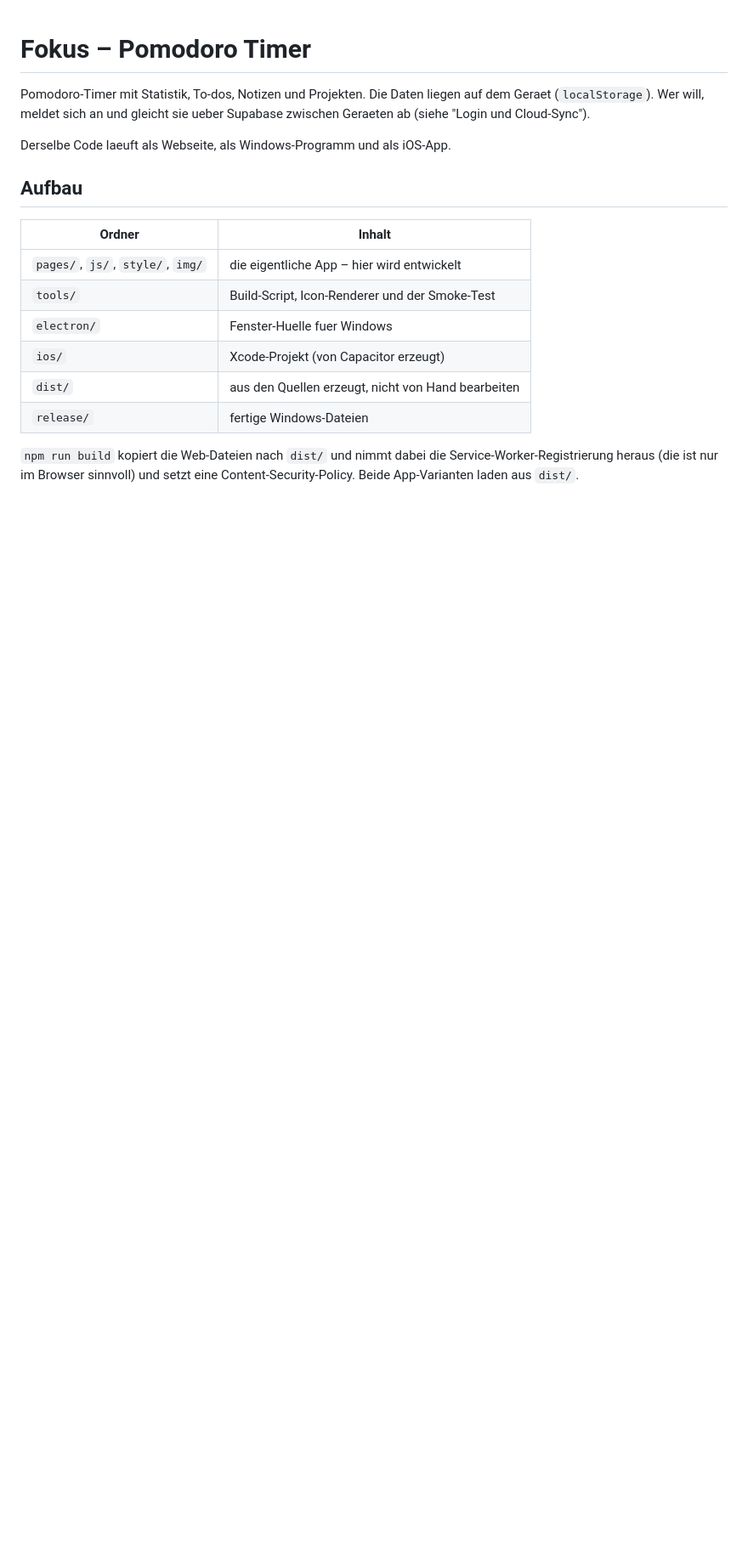
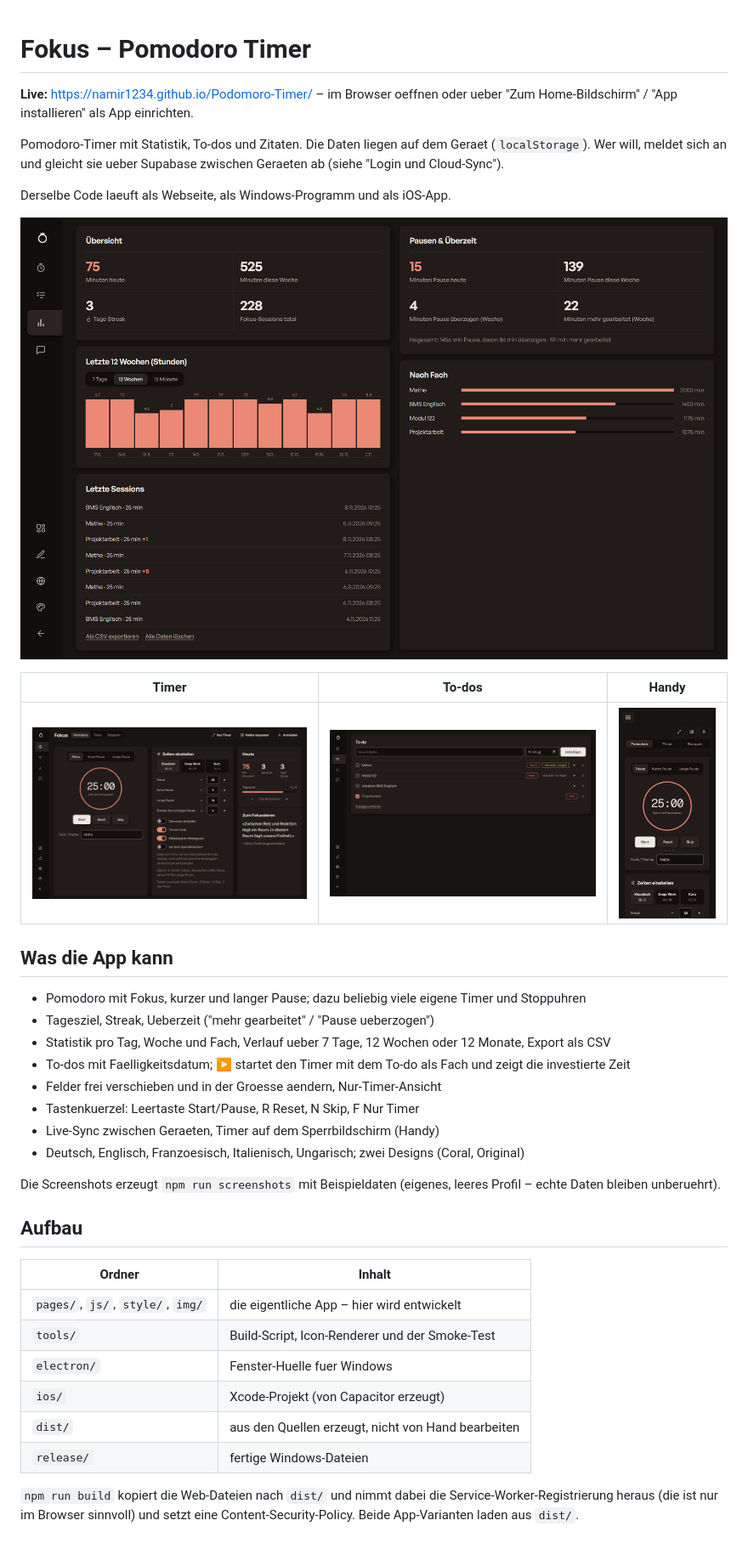
Before and after one commit to Namir1234/Podomoro-Timer, a Markdown page: README.md, the part around the change. Shown at 85% size. Drawn GitHub-style; pictures changed too: img/screens/mobile.png (added), img/screens/stats.png (added), img/screens/timer.png (added); blank space fills up the shorter version.

Commit message:
Verlauf ueber Wochen/Monate, CSV-Export, Zeit pro To-do, Tastenkuerzel, Startseite mit Screenshots
Co-Authored-By: Claude Opus 5.5 <noreply@anthropic.com>

```diff
--- a/README.md
+++ b/README.md
@@ -1,10 +1,33 @@
 # Fokus – Pomodoro Timer
 
-Pomodoro-Timer mit Statistik, To-dos, Notizen und Projekten.
+**Live:** https://namir1234.github.io/Podomoro-Timer/ – im Browser oeffnen
+oder ueber "Zum Home-Bildschirm" / "App installieren" als App einrichten.
+
+Pomodoro-Timer mit Statistik, To-dos und Zitaten.
 Die Daten liegen auf dem Geraet (`localStorage`). Wer will, meldet sich an
 und gleicht sie ueber Supabase zwischen Geraeten ab (siehe "Login und Cloud-Sync").
 
 Derselbe Code laeuft als Webseite, als Windows-Programm und als iOS-App.
+
+![Statistik mit Verlauf ueber 12 Wochen](img/screens/stats.png)
+
+| Timer | To-dos | Handy |
+| --- | --- | --- |
+| ![Timer](img/screens/timer.png) | ![To-dos mit Fokuszeit](img/screens/todo.png) | ![Timer auf dem Handy](img/screens/mobile.png) |
+
+## Was die App kann
+
+- Pomodoro mit Fokus, kurzer und langer Pause; dazu beliebig viele eigene Timer und Stoppuhren
+- Tagesziel, Streak, Ueberzeit ("mehr gearbeitet" / "Pause ueberzogen")
+- Statistik pro Tag, Woche und Fach, Verlauf ueber 7 Tage, 12 Wochen oder 12 Monate, Export als CSV
+- To-dos mit Faelligkeitsdatum; ▶ startet den Timer mit dem To-do als Fach und zeigt die investierte Zeit
+- Felder frei verschieben und in der Groesse aendern, Nur-Timer-Ansicht
+- Tastenkuerzel: Leertaste Start/Pause, R Reset, N Skip, F Nur Timer
+- Live-Sync zwischen Geraeten, Timer auf dem Sperrbildschirm (Handy)
+- Deutsch, Englisch, Franzoesisch, Italienisch, Ungarisch; zwei Designs (Coral, Original)
+
+Die Screenshots erzeugt `npm run screenshots` mit Beispieldaten (eigenes,
+leeres Profil – echte Daten bleiben unberuehrt).
 
 ## Aufbau
 
```
Also changed, not shown: 10 other files.
